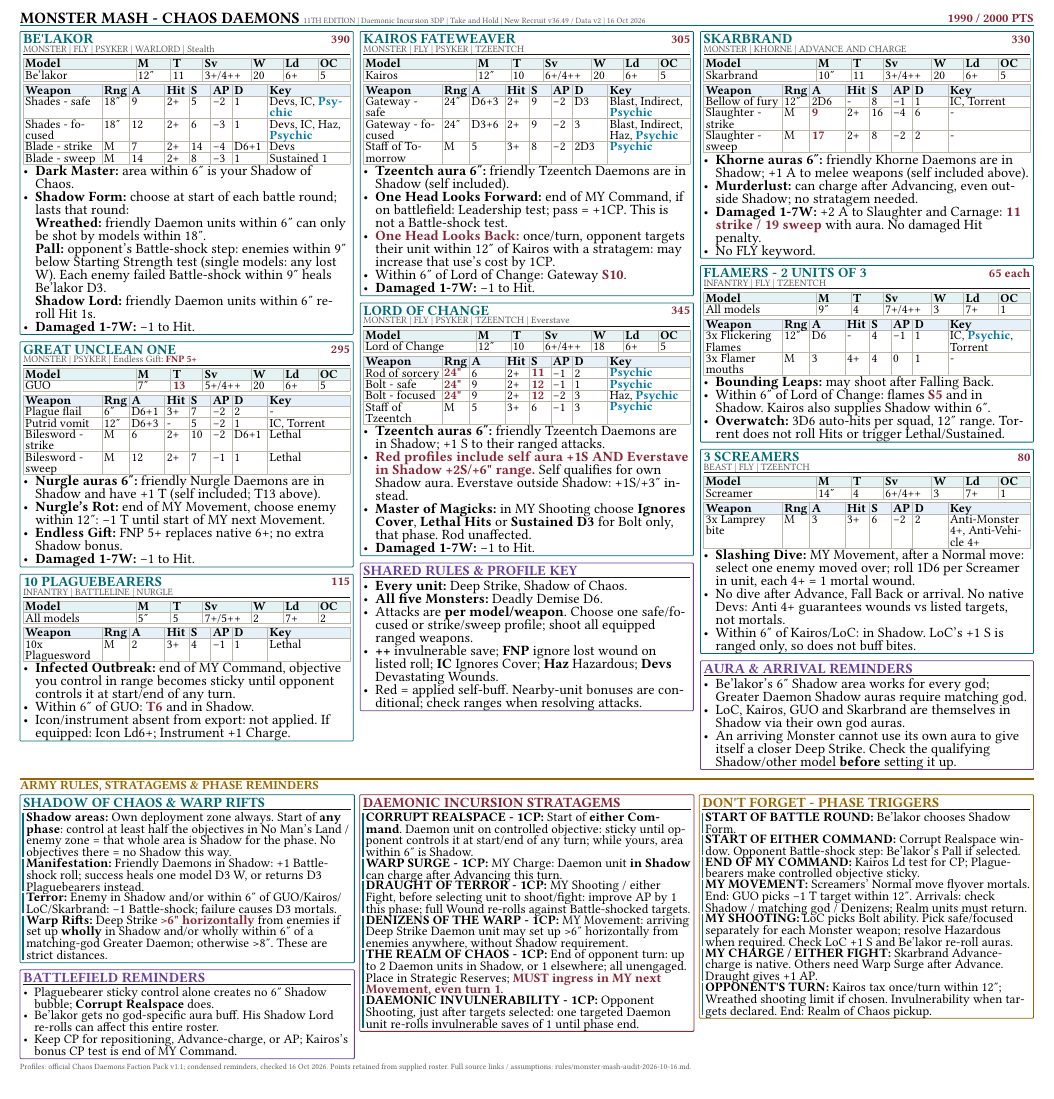
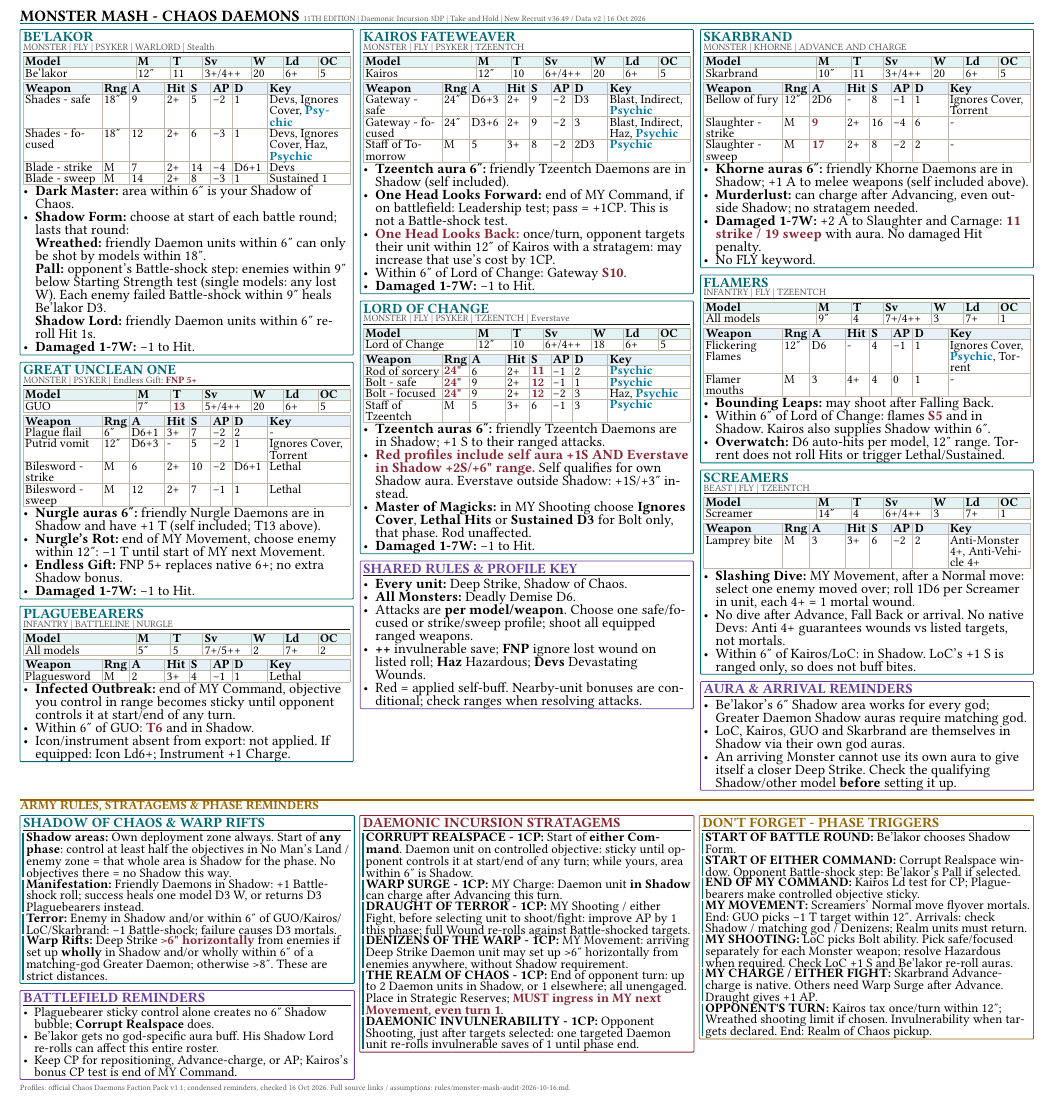
Before and after one commit to kaashif/ref-sheet, a Typst document (chaos-daemons-monster-mash-reference.typ): part of the page, cut so that both start at the same text. Compiled offline with Typst 0.15; a missing font is replaced by an installed copy or a similar font.

Commit message:
Record sheet preferences and remove roster counts and points

```diff
--- a/chaos-daemons-monster-mash-reference.typ
+++ b/chaos-daemons-monster-mash-reference.typ
@@ -35,5 +34,5 @@
   rect(width: 100%, stroke: 0.45pt + stroke, inset: 1.8pt, radius: 0.7pt)[
-    #head(title, pts: pts, note: note, title-fill: title-fill)
+    #head(title, note: note, title-fill: title-fill)
     #v(0.8pt)
     #body
   ]
@@ -71,12 +70,12 @@
 #v(2pt)
 
 #grid(columns: (1fr, 1fr, 1fr), gutter: 4pt, align: top)[
-  #card("Be'lakor", pts: "390", note: "MONSTER | FLY | PSYKER | WARLORD | Stealth")[
+  #card("Be'lakor", note: "MONSTER | FLY | PSYKER | WARLORD | Stealth")[
     #stats(([Be'lakor], [12"], [11], [3+/4++], [20], [6+], [5]))
     #v(1pt)
     #weapons((
-      [Shades - safe], [18"], [9], [2+], [5], [-2], [1], [Devs, IC, Psychic],
-      [Shades - focused], [18"], [12], [2+], [6], [-3], [1], [Devs, IC, Haz, Psychic],
+      [Shades - safe], [18"], [9], [2+], [5], [-2], [1], [Devs, Ignores Cover, Psychic],
+      [Shades - focused], [18"], [12], [2+], [6], [-3], [1], [Devs, Ignores Cover, Haz, Psychic],
       [Blade - strike], [M], [7], [2+], [14], [-4], [D6+1], [Devs],
       [Blade - sweep], [M], [14], [2+], [8], [-3], [1], [Sustained 1],
     ))
@@ -88,12 +87,12 @@
     - *Damaged 1-7W:* -1 to Hit.
   ]
   #gap
-  #card("Great Unclean One", pts: "295", note: [MONSTER | PSYKER | Endless Gift: #r("FNP 5+")])[
+  #card("Great Unclean One", note: [MONSTER | PSYKER | Endless Gift: #r("FNP 5+")])[
     #stats(([GUO], [7"], [#r("13")], [5+/4++], [20], [6+], [5]))
     #v(1pt)
     #weapons((
       [Plague flail], [6"], [D6+1], [3+], [7], [-2], [2], [-],
-      [Putrid vomit], [12"], [D6+3], [-], [5], [-2], [1], [IC, Torrent],
+      [Putrid vomit], [12"], [D6+3], [-], [5], [-2], [1], [Ignores Cover, Torrent],
       [Bilesword - strike], [M], [6], [2+], [10], [-2], [D6+1], [Lethal],
       [Bilesword - sweep], [M], [12], [2+], [7], [-1], [1], [Lethal],
     ))
@@ -103,16 +102,16 @@
     - *Damaged 1-7W:* -1 to Hit.
   ]
   #gap
-  #card("10 Plaguebearers", pts: "115", note: "INFANTRY | BATTLELINE | NURGLE")[
+  #card("Plaguebearers", note: "INFANTRY | BATTLELINE | NURGLE")[
     #stats(([All models], [5"], [5], [7+/5++], [2], [7+], [2]))
     #v(1pt)
-    #weapons(([10x Plaguesword], [M], [2], [3+], [4], [-1], [1], [Lethal]))
+    #weapons(([Plaguesword], [M], [2], [3+], [4], [-1], [1], [Lethal]))
     - *Infected Outbreak:* end of MY Command, objective you control in range becomes sticky until opponent controls it at start/end of any turn.
     - Within 6" of GUO: #r("T6") and in Shadow.
     - Icon/instrument absent from export: not applied. If equipped: Icon Ld6+; Instrument +1 Charge.
   ]
 ][
-  #card("Kairos Fateweaver", pts: "305", note: "MONSTER | FLY | PSYKER | TZEENTCH")[
+  #card("Kairos Fateweaver", note: "MONSTER | FLY | PSYKER | TZEENTCH")[
     #stats(([Kairos], [12"], [10], [6+/4++], [20], [6+], [5]))
     #v(1pt)
     #weapons((
@@ -127,7 +126,7 @@
     - *Damaged 1-7W:* -1 to Hit.
   ]
   #gap
-  #card("Lord of Change", pts: "345", note: "MONSTER | FLY | PSYKER | TZEENTCH | Everstave")[
+  #card("Lord of Change", note: "MONSTER | FLY | PSYKER | TZEENTCH | Everstave")[
     #stats(([Lord of Change], [12"], [10], [6+/4++], [18], [6+], [5]))
     #v(1pt)
     #weapons((
@@ -144,17 +143,17 @@
   #gap
   #card("Shared Rules & Profile Key", stroke: purple, title-fill: purple)[
     - *Every unit:* Deep Strike, Shadow of Chaos.
-    - *All five Monsters:* Deadly Demise D6.
+    - *All Monsters:* Deadly Demise D6.
     - Attacks are *per model/weapon*. Choose one safe/focused or strike/sweep profile; shoot all equipped ranged weapons.
-    - *++* invulnerable save; *FNP* ignore lost wound on listed roll; *IC* Ignores Cover; *Haz* Hazardous; *Devs* Devastating Wounds.
+    - *++* invulnerable save; *FNP* ignore lost wound on listed roll; *Haz* Hazardous; *Devs* Devastating Wounds.
     - Red = applied self-buff. Nearby-unit bonuses are conditional; check ranges when resolving attacks.
   ]
 ][
-  #card("Skarbrand", pts: "330", note: "MONSTER | KHORNE | ADVANCE AND CHARGE")[
+  #card("Skarbrand", note: "MONSTER | KHORNE | ADVANCE AND CHARGE")[
     #stats(([Skarbrand], [10"], [11], [3+/4++], [20], [6+], [5]))
     #v(1pt)
     #weapons((
-      [Bellow of fury], [12"], [2D6], [-], [8], [-1], [1], [IC, Torrent],
+      [Bellow of fury], [12"], [2D6], [-], [8], [-1], [1], [Ignores Cover, Torrent],
       [Slaughter - strike], [M], [#r("9")], [2+], [16], [-4], [6], [-],
       [Slaughter - sweep], [M], [#r("17")], [2+], [8], [-2], [2], [-],
     ))
@@ -164,22 +163,22 @@
     - No FLY keyword.
   ]
   #gap
-  #card("Flamers - 2 units of 3", pts: "65 each", note: "INFANTRY | FLY | TZEENTCH")[
+  #card("Flamers", note: "INFANTRY | FLY | TZEENTCH")[
     #stats(([All models], [9"], [4], [7+/4++], [3], [7+], [1]))
     #v(1pt)
     #weapons((
-      [3x Flickering Flames], [12"], [D6], [-], [4], [-1], [1], [IC, Psychic, Torrent],
-      [3x Flamer mouths], [M], [3], [4+], [4], [0], [1], [-],
+      [Flickering Flames], [12"], [D6], [-], [4], [-1], [1], [Ignores Cover, Psychic, Torrent],
+      [Flamer mouths], [M], [3], [4+], [4], [0], [1], [-],
     ))
     - *Bounding Leaps:* may shoot after Falling Back.
     - Within 6" of Lord of Change: flames #r("S5") and in Shadow. Kairos also supplies Shadow within 6".
-    - *Overwatch:* 3D6 auto-hits per squad, 12" range. Torrent does not roll Hits or trigger Lethal/Sustained.
+    - *Overwatch:* D6 auto-hits per model, 12" range. Torrent does not roll Hits or trigger Lethal/Sustained.
   ]
   #gap
-  #card("3 Screamers", pts: "80", note: "BEAST | FLY | TZEENTCH")[
+  #card("Screamers", note: "BEAST | FLY | TZEENTCH")[
     #stats(([Screamer], [14"], [4], [6+/4++], [3], [7+], [1]))
     #v(1pt)
-    #weapons(([3x Lamprey bite], [M], [3], [3+], [6], [-2], [2], [Anti-Monster 4+, Anti-Vehicle 4+]))
+    #weapons(([Lamprey bite], [M], [3], [3+], [6], [-2], [2], [Anti-Monster 4+, Anti-Vehicle 4+]))
     - *Slashing Dive:* MY Movement, after a Normal move: select one enemy moved over; roll 1D6 per Screamer in unit, each 4+ = 1 mortal wound.
     - No dive after Advance, Fall Back or arrival. No native Devs: Anti 4+ guarantees wounds vs listed targets, not mortals.
     - Within 6" of Kairos/LoC: in Shadow. LoC's +1 S is ranged only, so does not buff bites.
@@ -231,4 +230,4 @@
   ]
 ]
 #v(2pt)
-#text(size: 4.5pt, fill: muted)[Profiles: official Chaos Daemons Faction Pack v1.1; condensed reminders, checked 16 Oct 2026. Points retained from supplied roster. Full source links / assumptions: rules/monster-mash-audit-2026-10-16.md.]
+#text(size: 4.5pt, fill: muted)[Profiles: official Chaos Daemons Faction Pack v1.1; condensed reminders, checked 16 Oct 2026. Full source links / assumptions: rules/monster-mash-audit-2026-10-16.md.]
```
Also changed, not shown: AGENTS.md (added, +8 -0 lines), rules/monster-mash-audit-2026-10-16.md (+2 -2 lines), output/pdf/chaos-daemons-monster-mash-reference.pdf, chaos-daemons-monster-mash-reference.typ (7 more changed lines).
